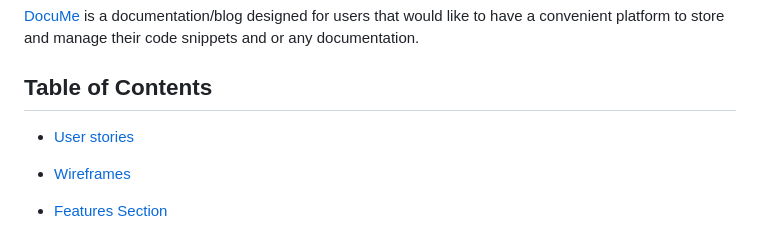
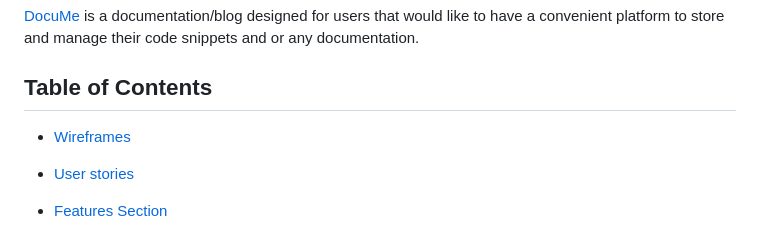
Before and after one commit to saamauro92/docume, a Markdown page: README.md, the part around the change. Rendered like a GitHub page.

Commit message:
Fix order in list

```diff
--- a/README.md
+++ b/README.md
@@ -15,10 +15,10 @@
 ## Table of Contents
 
 
+- [Wireframes](#wireframes)
 
 - [User stories](#user-stories)
 
-- [Wireframes](#wireframes)
 
 
 - [Features Section](#features-section)
```
